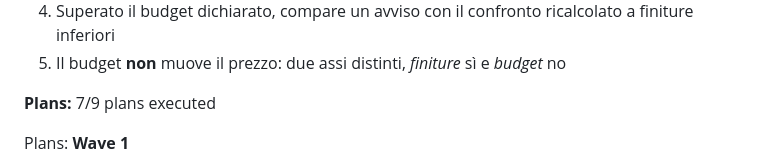
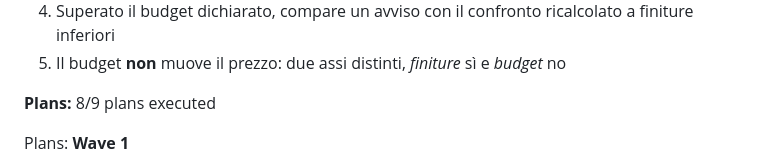
Before and after one commit to riky90/renovio, a Markdown page: .planning/ROADMAP.md, the part around one of its changes. GitHub-like rendering.

```diff
--- a/.planning/ROADMAP.md
+++ b/.planning/ROADMAP.md
@@ -246,7 +246,7 @@ Plans:
 4. Superato il budget dichiarato, compare un avviso con il confronto ricalcolato a finiture inferiori
 5. Il budget **non** muove il prezzo: due assi distinti, *finiture* sì e *budget* no
 
-**Plans:** 7/9 plans executed
+**Plans:** 8/9 plans executed
 
 Plans:
 **Wave 1**
```
Also changed, not shown: other parts of .planning/ROADMAP.md (+1 -1 lines), .planning/STATE.md (+3 -3 lines), 1 other file.
